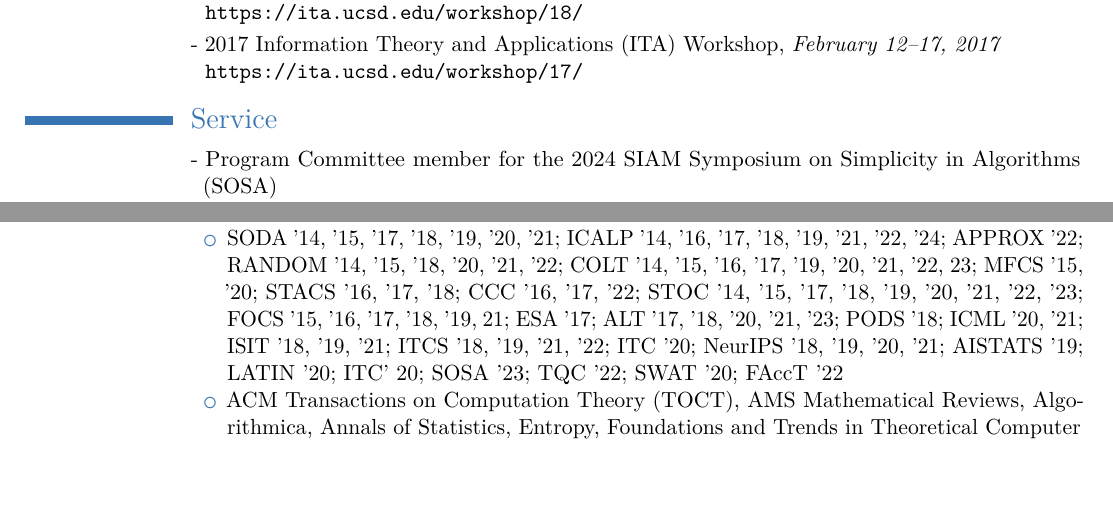
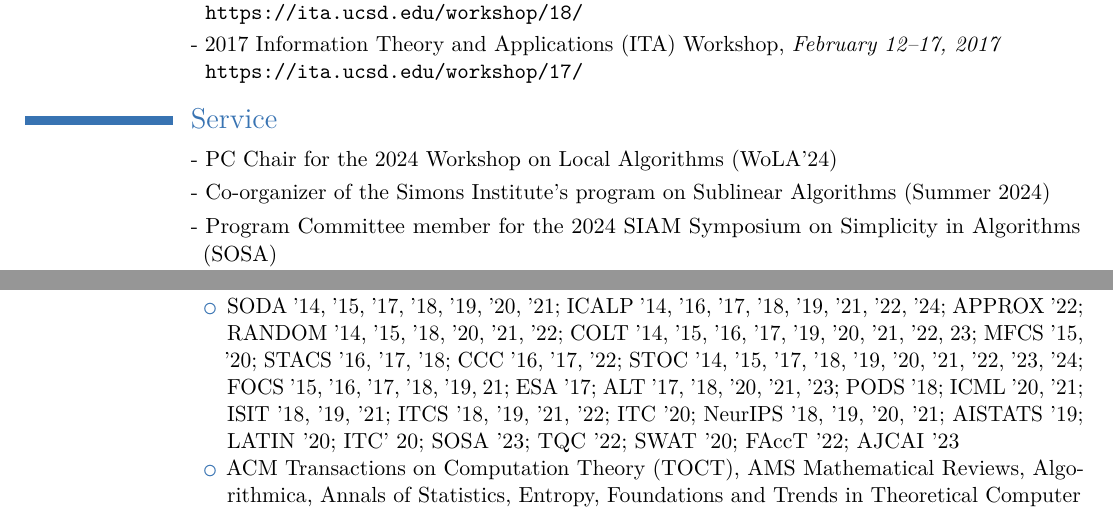
Before and after one commit to ccanonne/ccanonne.github.io, a LaTeX CV (cv/cv_clement_canonne.tex): two parts of pages 6 and 8 of 8, joined at a grey line, cut so that both start at the same text, the shorter picture padded with empty space. Compiled offline with pdfLaTeX.

Commit message:
Updating CV

```diff
--- a/cv/cv_clement_canonne.tex
+++ b/cv/cv_clement_canonne.tex
@@ -188,6 +188,8 @@ Distribution testing, property testing, and learning theory, focusing on the com
 \cvlistitem{2017 Information Theory and Applications (ITA) Workshop, \emph{February 12--17, 2017}\\ \url{https://ita.ucsd.edu/workshop/17/}}
 
 \section{Service}
+\cvlistitem{PC Chair for the 2024 Workshop on Local Algorithms (WoLA'24)}
+\cvlistitem{Co-organizer of the Simons Institute's program on Sublinear Algorithms (Summer 2024)}
 \cvlistitem{Program Committee member for the 2024 SIAM Symposium on Simplicity in Algorithms (SOSA)}
 \cvlistitem{Senior Program Committee (Senior PC) member for the 36\textsuperscript{th} Annual Conference on Learning Theory (COLT'23)}
 \cvlistitem{Program Committee member for the 2023 International Colloquium on Automata, Languages and Programming (ICALP'23)}
@@ -219,7 +221,7 @@ Distribution testing, property testing, and learning theory, focusing on the com
             MFCS~'15, '20;
             STACS~'16, '17, '18;
             CCC~'16,~'17,~'22;
-            STOC~'14,~'15,~'17,~'18,~'19,~'20,~'21,~'22,~'23;
+            STOC~'14,~'15,~'17,~'18,~'19,~'20,~'21,~'22,~'23,~'24;
             FOCS~'15,~'16,~'17,~'18,~'19,~21;
             ESA~'17;
             ALT~'17, '18, '20, '21,~'23;
@@ -235,7 +237,8 @@ Distribution testing, property testing, and learning theory, focusing on the com
             SOSA~'23;
             TQC~'22;
             SWAT~'20;
-            FAccT~'22
+            FAccT~'22;
+            AJCAI~'23
       \item
 ACM Transactions on Computation Theory (TOCT),
 AMS Mathematical Reviews,
```
Also changed, not shown: cv/cv_clement_canonne.tex (2 more changed lines).
